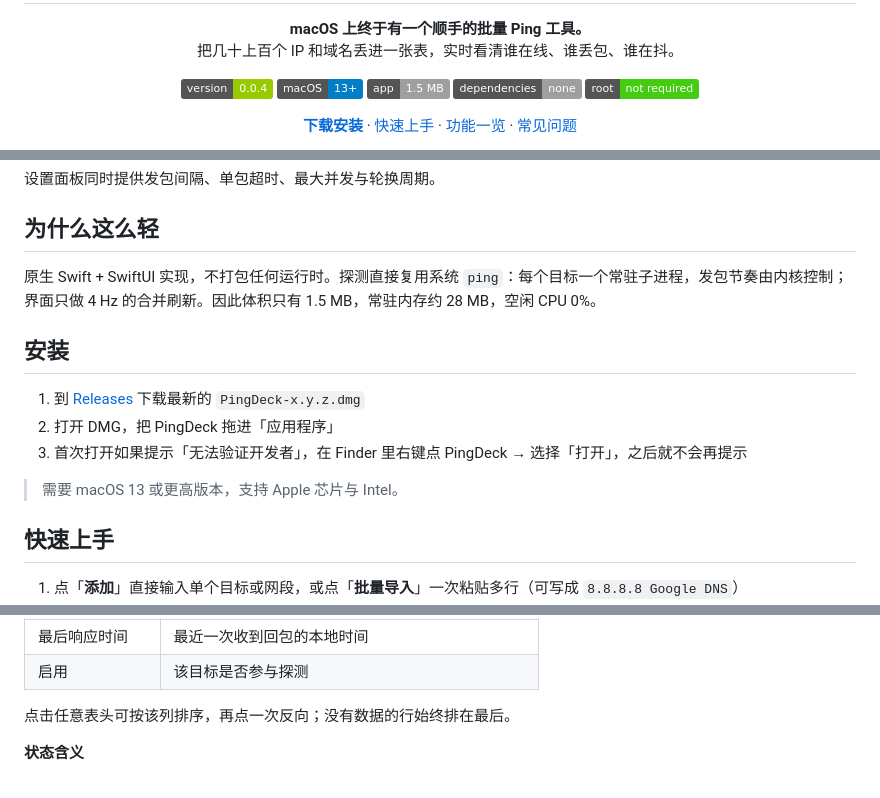
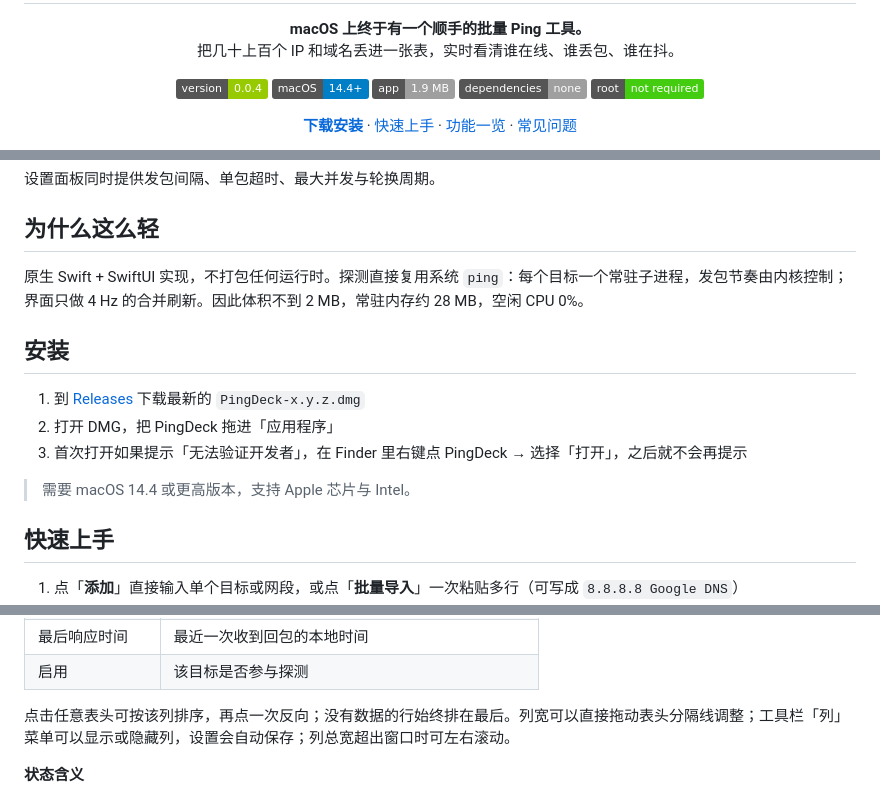
Before and after one commit to deathwhispers/pingdeck, a Markdown page: README.md, 3 parts joined by grey strips. Rendered like a GitHub page; badges without logos.

```diff
--- a/README.md
+++ b/README.md
@@ -11,8 +14,8 @@
 
 <p align="center">
   <a href="https://github.com/deathwhispers/pingdeck/releases/latest"><img alt="版本" src="https://img.shields.io/badge/version-0.0.4-green"></a>
-  <img alt="平台" src="https://img.shields.io/badge/macOS-13%2B-blue">
-  <img alt="体积" src="https://img.shields.io/badge/app-1.5%20MB-lightgrey">
+  <img alt="平台" src="https://img.shields.io/badge/macOS-14.4%2B-blue">
+  <img alt="体积" src="https://img.shields.io/badge/app-1.9%20MB-lightgrey">
   <img alt="依赖" src="https://img.shields.io/badge/dependencies-none-lightgrey">
   <img alt="权限" src="https://img.shields.io/badge/root-not%20required-brightgreen">
 </p>
@@ -80,7 +83,7 @@ PingDeck 把这件事变成一张表：**粘贴目标，点开始，状态、延
 
 ## 为什么这么轻
 
-原生 Swift + SwiftUI 实现，不打包任何运行时。探测直接复用系统 `ping`：每个目标一个常驻子进程，发包节奏由内核控制；界面只做 4 Hz 的合并刷新。因此体积只有 1.5 MB，常驻内存约 28 MB，空闲 CPU 0%。
+原生 Swift + SwiftUI 实现，不打包任何运行时。探测直接复用系统 `ping`：每个目标一个常驻子进程，发包节奏由内核控制；界面只做 4 Hz 的合并刷新。因此体积不到 2 MB，常驻内存约 28 MB，空闲 CPU 0%。
 
 ## 安装
 
@@ -88,7 +91,7 @@ PingDeck 把这件事变成一张表：**粘贴目标，点开始，状态、延
 2. 打开 DMG，把 PingDeck 拖进「应用程序」
 3. 首次打开如果提示「无法验证开发者」，在 Finder 里右键点 PingDeck → 选择「打开」，之后就不会再提示
 
-> 需要 macOS 13 或更高版本，支持 Apple 芯片与 Intel。
+> 需要 macOS 14.4 或更高版本，支持 Apple 芯片与 Intel。
 
 ## 快速上手
 
@@ -128,7 +132,7 @@ PingDeck 把这件事变成一张表：**粘贴目标，点开始，状态、延
 | 最后响应时间 | 最近一次收到回包的本地时间 |
 | 启用 | 该目标是否参与探测 |
 
-点击任意表头可按该列排序，再点一次反向；没有数据的行始终排在最后。
+点击任意表头可按该列排序，再点一次反向；没有数据的行始终排在最后。列宽可以直接拖动表头分隔线调整；工具栏「列」菜单可以显示或隐藏列，设置会自动保存；列总宽超出窗口时可左右滚动。
 
 **状态含义**
 
```
Also changed, not shown: other parts of README.md (+5 -1 lines), CHANGELOG.md (+14 -0 lines), docs/DEVELOPMENT.md (+5 -3 lines), docs/images/icon-dark.png (added), docs/images/icon-light.png (added), docs/images/icon.png (deleted), 13 other files.
